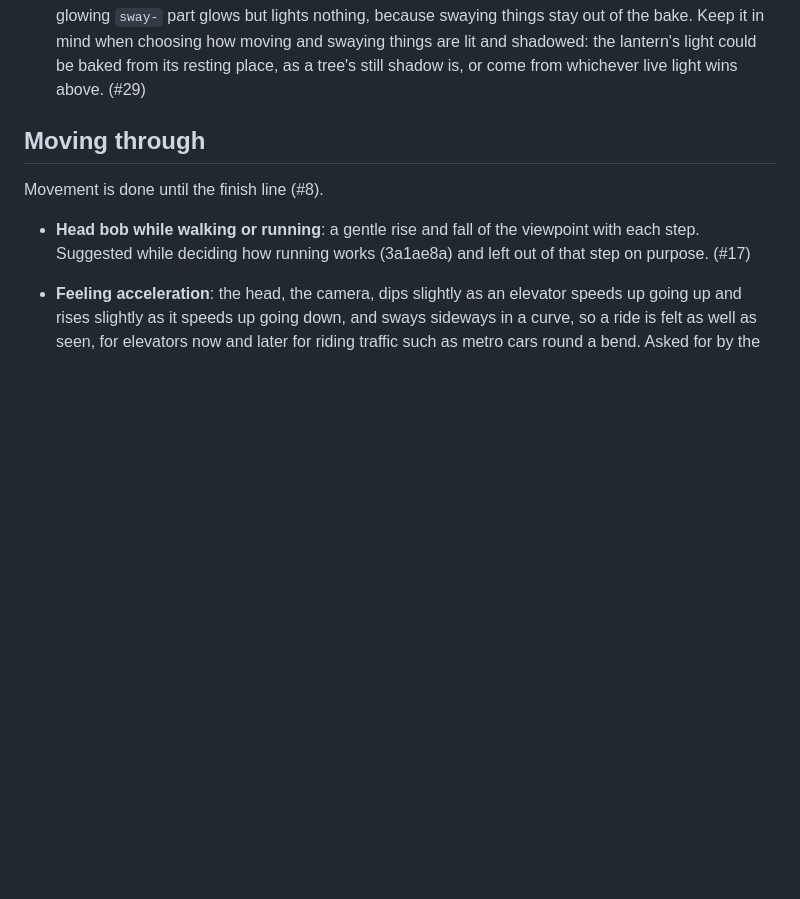
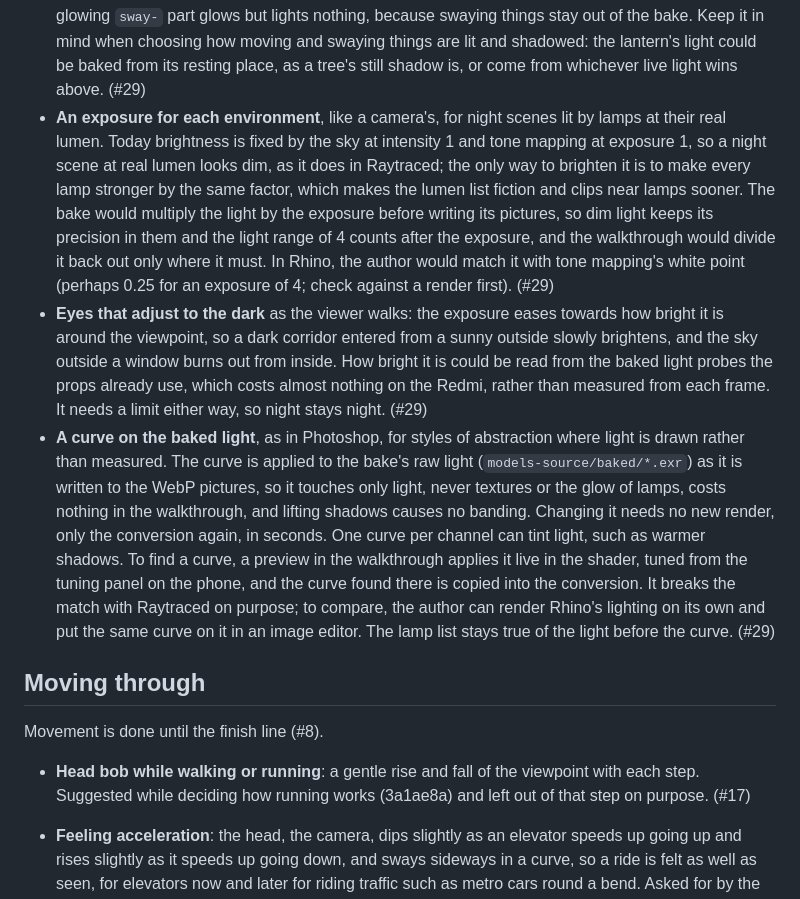
Before and after one commit to futureradius/walkthroughlab, a Markdown page: docs/ideas.md, the part around the change. Rendered like a GitHub page; blank space fills up the shorter version.

Commit message:
Log exposure, eyes adjusting to the dark and a curve on baked light as ideas
An exposure for each environment would let night scenes use lamps at their
real lumen; eyes that adjust would ease it with the light around the
viewpoint, read from the baked probes; a curve on the bake's raw light,
previewed live in the walkthrough, would suit styles of abstraction (#29).

Co-Authored-By: Claude Opus 5.5 <noreply@anthropic.com>

```diff
--- a/docs/ideas.md
+++ b/docs/ideas.md
@@ -73,6 +73,37 @@ Each was on #6, #20 or #21 and is left out of the finish line. (#11)
   how moving and swaying things are lit and shadowed: the lantern's light
   could be baked from its resting place, as a tree's still shadow is, or come
   from whichever live light wins above. (#29)
+- **An exposure for each environment**, like a camera's, for night scenes
+  lit by lamps at their real lumen. Today brightness is fixed by the sky at
+  intensity 1 and tone mapping at exposure 1, so a night scene at real lumen
+  looks dim, as it does in Raytraced; the only way to brighten it is to make
+  every lamp stronger by the same factor, which makes the lumen list fiction
+  and clips near lamps sooner. The bake would multiply the light by the
+  exposure before writing its pictures, so dim light keeps its precision in
+  them and the light range of 4 counts after the exposure, and the walkthrough
+  would divide it back out only where it must. In Rhino, the author would
+  match it with tone mapping's white point (perhaps 0.25 for an exposure of 4;
+  check against a render first). (#29)
+- **Eyes that adjust to the dark** as the viewer walks: the exposure eases
+  towards how bright it is around the viewpoint, so a dark corridor entered
+  from a sunny outside slowly brightens, and the sky outside a window burns
+  out from inside. How bright it is could be read from the baked light probes
+  the props already use, which costs almost nothing on the Redmi, rather than
+  measured from each frame. It needs a limit either way, so night stays night.
+  (#29)
+- **A curve on the baked light**, as in Photoshop, for styles of abstraction
+  where light is drawn rather than measured. The curve is applied to the
+  bake's raw light (`models-source/baked/*.exr`) as it is written to the WebP
+  pictures, so it touches only light, never textures or the glow of lamps,
+  costs nothing in the walkthrough, and lifting shadows causes no banding.
+  Changing it needs no new render, only the conversion again, in seconds. One
+  curve per channel can tint light, such as warmer shadows. To find a curve,
+  a preview in the walkthrough applies it live in the shader, tuned from the
+  tuning panel on the phone, and the curve found there is copied into the
+  conversion. It breaks the match with Raytraced on purpose; to compare, the
+  author can render Rhino's lighting on its own and put the same curve on it
+  in an image editor. The lamp list stays true of the light before the curve.
+  (#29)
 
 ## Moving through
 
```
